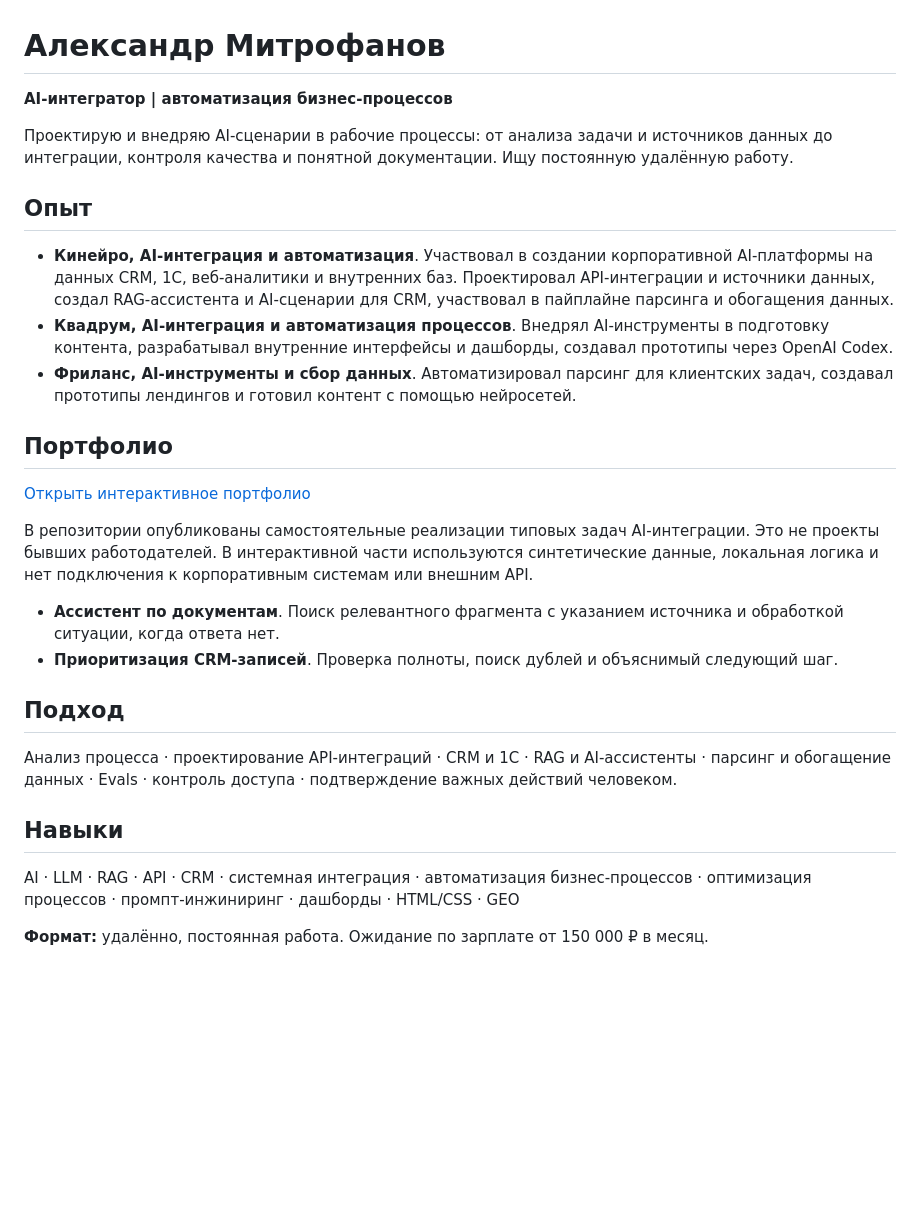
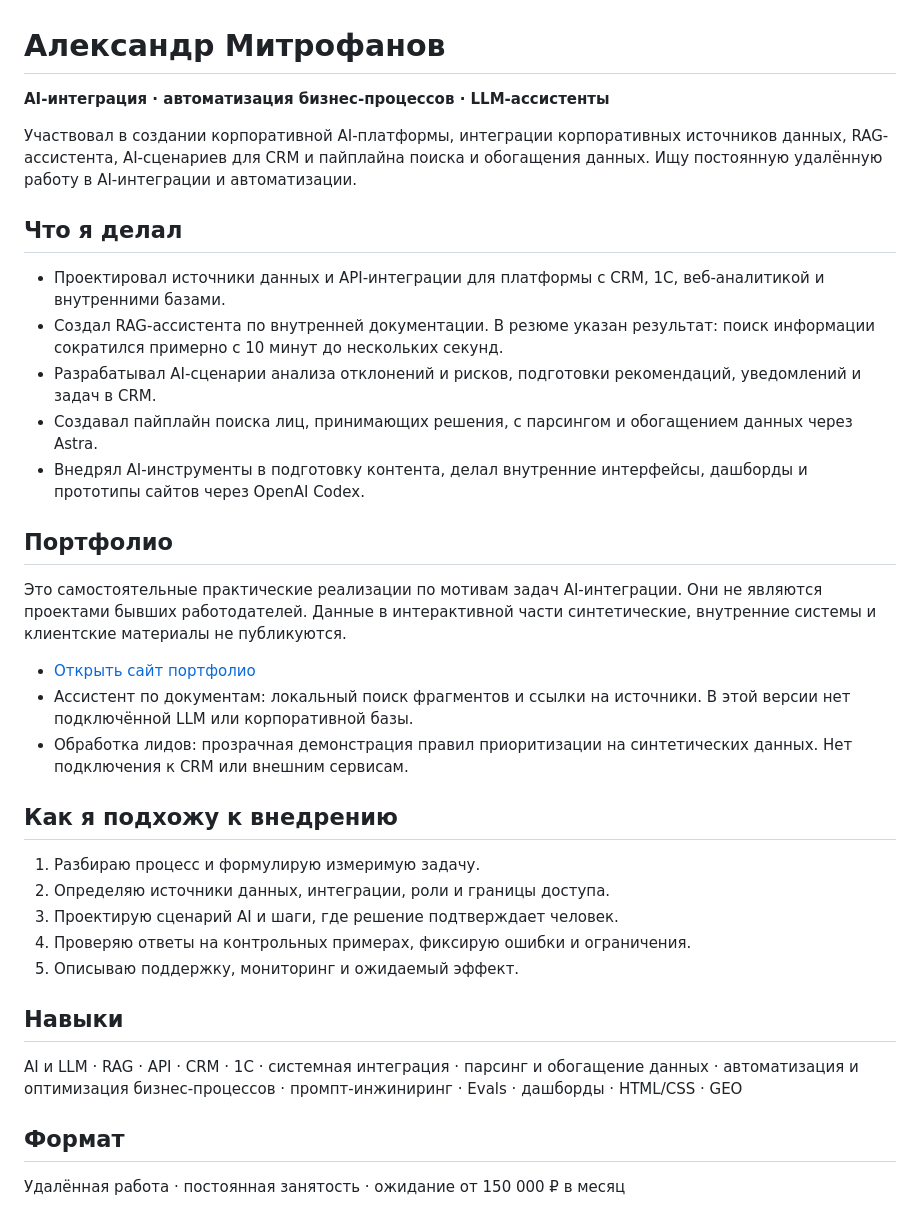
Before and after one commit to m1trotrabota-source/m1trotrabota-source, a Markdown page: README.md, the part around the change. GitHub-like rendering; blank space fills up the shorter version.

```diff
--- a/README.md
+++ b/README.md
@@ -1,30 +1,37 @@
 # Александр Митрофанов
 
-**AI-интегратор | автоматизация бизнес-процессов**
+**AI-интеграция · автоматизация бизнес-процессов · LLM-ассистенты**
 
-Проектирую и внедряю AI-сценарии в рабочие процессы: от анализа задачи и источников данных до интеграции, контроля качества и понятной документации. Ищу постоянную удалённую работу.
+Участвовал в создании корпоративной AI-платформы, интеграции корпоративных источников данных, RAG-ассистента, AI-сценариев для CRM и пайплайна поиска и обогащения данных. Ищу постоянную удалённую работу в AI-интеграции и автоматизации.
 
-## Опыт
+## Что я делал
 
-- **Кинейро, AI-интеграция и автоматизация**. Участвовал в создании корпоративной AI-платформы на данных CRM, 1С, веб-аналитики и внутренних баз. Проектировал API-интеграции и источники данных, создал RAG-ассистента и AI-сценарии для CRM, участвовал в пайплайне парсинга и обогащения данных.
-- **Квадрум, AI-интеграция и автоматизация процессов**. Внедрял AI-инструменты в подготовку контента, разрабатывал внутренние интерфейсы и дашборды, создавал прототипы через OpenAI Codex.
-- **Фриланс, AI-инструменты и сбор данных**. Автоматизировал парсинг для клиентских задач, создавал прототипы лендингов и готовил контент с помощью нейросетей.
+- Проектировал источники данных и API-интеграции для платформы с CRM, 1С, веб-аналитикой и внутренними базами.
+- Создал RAG-ассистента по внутренней документации. В резюме указан результат: поиск информации сократился примерно с 10 минут до нескольких секунд.
+- Разрабатывал AI-сценарии анализа отклонений и рисков, подготовки рекомендаций, уведомлений и задач в CRM.
+- Создавал пайплайн поиска лиц, принимающих решения, с парсингом и обогащением данных через Astra.
+- Внедрял AI-инструменты в подготовку контента, делал внутренние интерфейсы, дашборды и прототипы сайтов через OpenAI Codex.
 
 ## Портфолио
 
-[Открыть интерактивное портфолио](./index.html)
+Это самостоятельные практические реализации по мотивам задач AI-интеграции. Они не являются проектами бывших работодателей. Данные в интерактивной части синтетические, внутренние системы и клиентские материалы не публикуются.
 
-В репозитории опубликованы самостоятельные реализации типовых задач AI-интеграции. Это не проекты бывших работодателей. В интерактивной части используются синтетические данные, локальная логика и нет подключения к корпоративным системам или внешним API.
+- [Открыть сайт портфолио](https://m1trotrabota-source.github.io/m1trotrabota-source/)
+- Ассистент по документам: локальный поиск фрагментов и ссылки на источники. В этой версии нет подключённой LLM или корпоративной базы.
+- Обработка лидов: прозрачная демонстрация правил приоритизации на синтетических данных. Нет подключения к CRM или внешним сервисам.
 
-- **Ассистент по документам**. Поиск релевантного фрагмента с указанием источника и обработкой ситуации, когда ответа нет.
-- **Приоритизация CRM-записей**. Проверка полноты, поиск дублей и объяснимый следующий шаг.
+## Как я подхожу к внедрению
 
-## Подход
-
-Анализ процесса · проектирование API-интеграций · CRM и 1С · RAG и AI-ассистенты · парсинг и обогащение данных · Evals · контроль доступа · подтверждение важных действий человеком.
+1. Разбираю процесс и формулирую измеримую задачу.
+2. Определяю источники данных, интеграции, роли и границы доступа.
+3. Проектирую сценарий AI и шаги, где решение подтверждает человек.
+4. Проверяю ответы на контрольных примерах, фиксирую ошибки и ограничения.
+5. Описываю поддержку, мониторинг и ожидаемый эффект.
 
 ## Навыки
 
-AI · LLM · RAG · API · CRM · системная интеграция · автоматизация бизнес-процессов · оптимизация процессов · промпт-инжиниринг · дашборды · HTML/CSS · GEO
+AI и LLM · RAG · API · CRM · 1С · системная интеграция · парсинг и обогащение данных · автоматизация и оптимизация бизнес-процессов · промпт-инжиниринг · Evals · дашборды · HTML/CSS · GEO
 
-**Формат:** удалённо, постоянная работа. Ожидание по зарплате от 150 000 ₽ в месяц.
+## Формат
+
+Удалённая работа · постоянная занятость · ожидание от 150 000 ₽ в месяц
```
